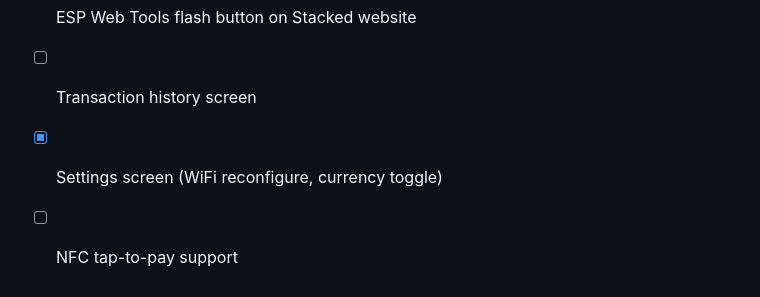
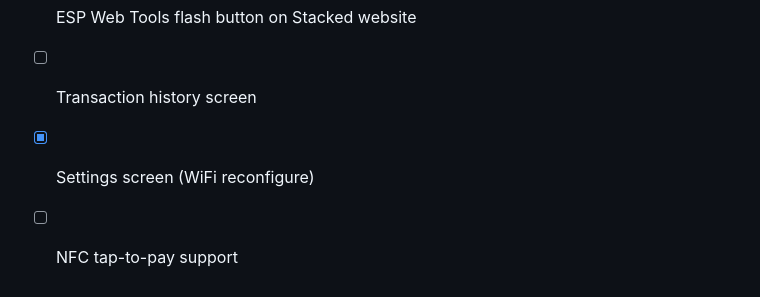
Before and after one commit to LightningPayLimited/Bitcoin-ESP32-POS-Terminal, a Markdown page: README.md, the part around the change. Rendered like a GitHub page.

```diff
--- a/README.md
+++ b/README.md
@@ -146,5 +146,5 @@ Auth: `api-key` header.
 - [ ] Receipt printing (thermal printer via UART)
 - [ ] ESP Web Tools flash button on Stacked website
 - [ ] Transaction history screen
-- [x] Settings screen (WiFi reconfigure, currency toggle)
+- [x] Settings screen (WiFi reconfigure)
 - [ ] NFC tap-to-pay support
```
